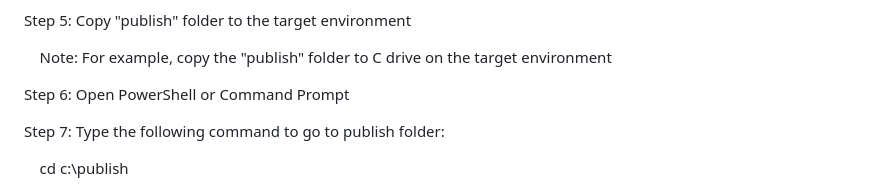
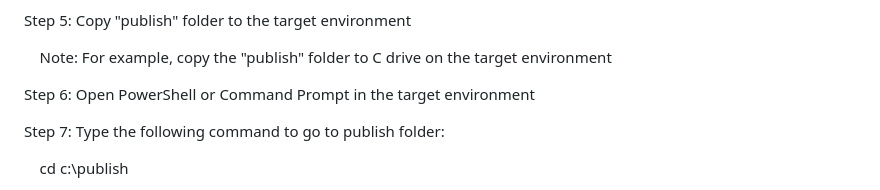
Before and after one commit to Jack-Code2024/AssessmentTest, a Markdown page: README.md, the part around the change. Drawn GitHub-style.

```diff
--- a/README.md
+++ b/README.md
@@ -80,7 +80,7 @@ Step 5: Copy "publish" folder to the target environment
 
 &nbsp;&nbsp;&nbsp;&nbsp;Note: For example, copy the "publish" folder to C drive on the target environment
 
-Step 6: Open PowerShell or Command Prompt
+Step 6: Open PowerShell or Command Prompt in the target environment
 
 Step 7: Type the following command to go to publish folder:
 
```
